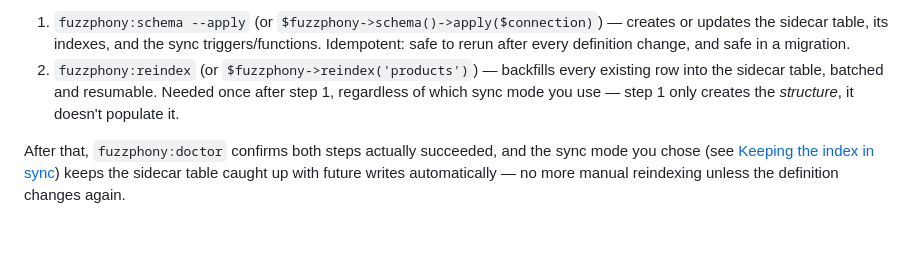
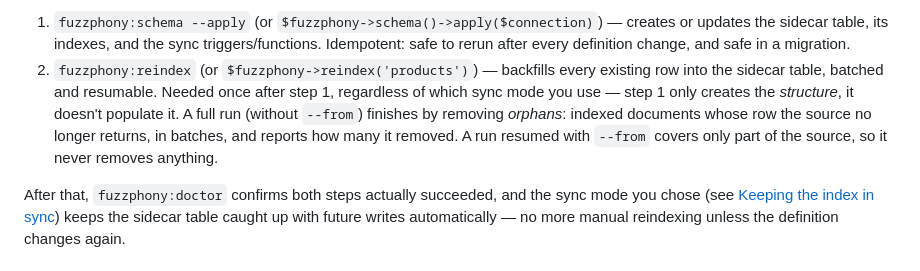
Before and after one commit to er2es/fuzzphony, a Markdown page: README.md, the part around one of its changes. GitHub-like rendering; blank space fills up the shorter version.

```diff
--- a/README.md
+++ b/README.md
@@ -293,7 +293,10 @@ changed its definition:
    every definition change, and safe in a migration.
 2. `fuzzphony:reindex` (or `$fuzzphony->reindex('products')`) — backfills every existing row into the
    sidecar table, batched and resumable. Needed once after step 1, regardless of which sync mode you
-   use — step 1 only creates the *structure*, it doesn't populate it.
+   use — step 1 only creates the *structure*, it doesn't populate it. A full run (without `--from`)
+   finishes by removing *orphans*: indexed documents whose row the source no longer returns, in
+   batches, and reports how many it removed. A run resumed with `--from` covers only part of the
+   source, so it never removes anything.
 
 After that, `fuzzphony:doctor` confirms both steps actually succeeded, and the sync mode you chose
 (see [Keeping the index in sync](#keeping-the-index-in-sync)) keeps the sidecar table caught up with
```
Also changed, not shown: other parts of README.md (+24 -10 lines), CHANGELOG.md (+19 -0 lines).
